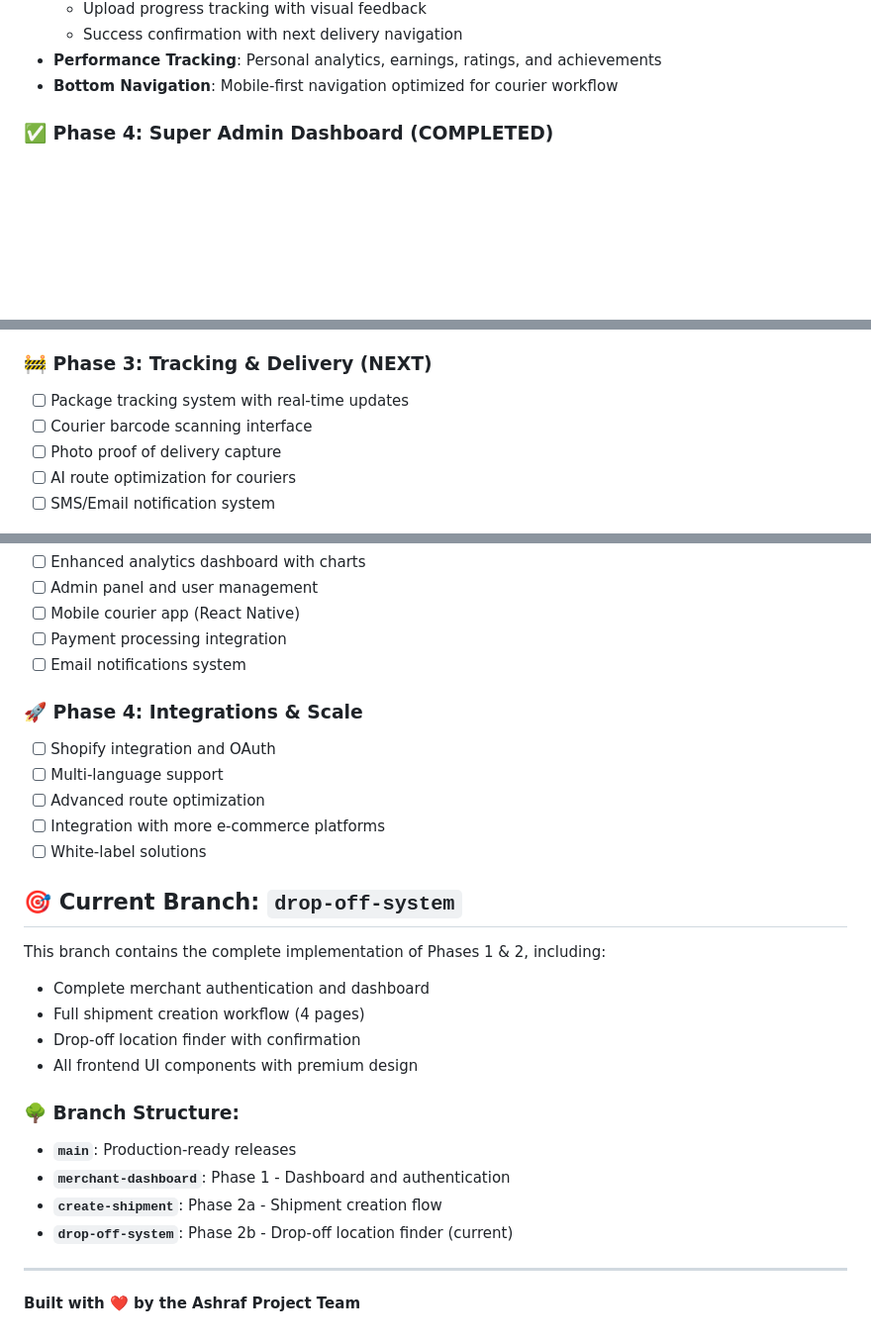
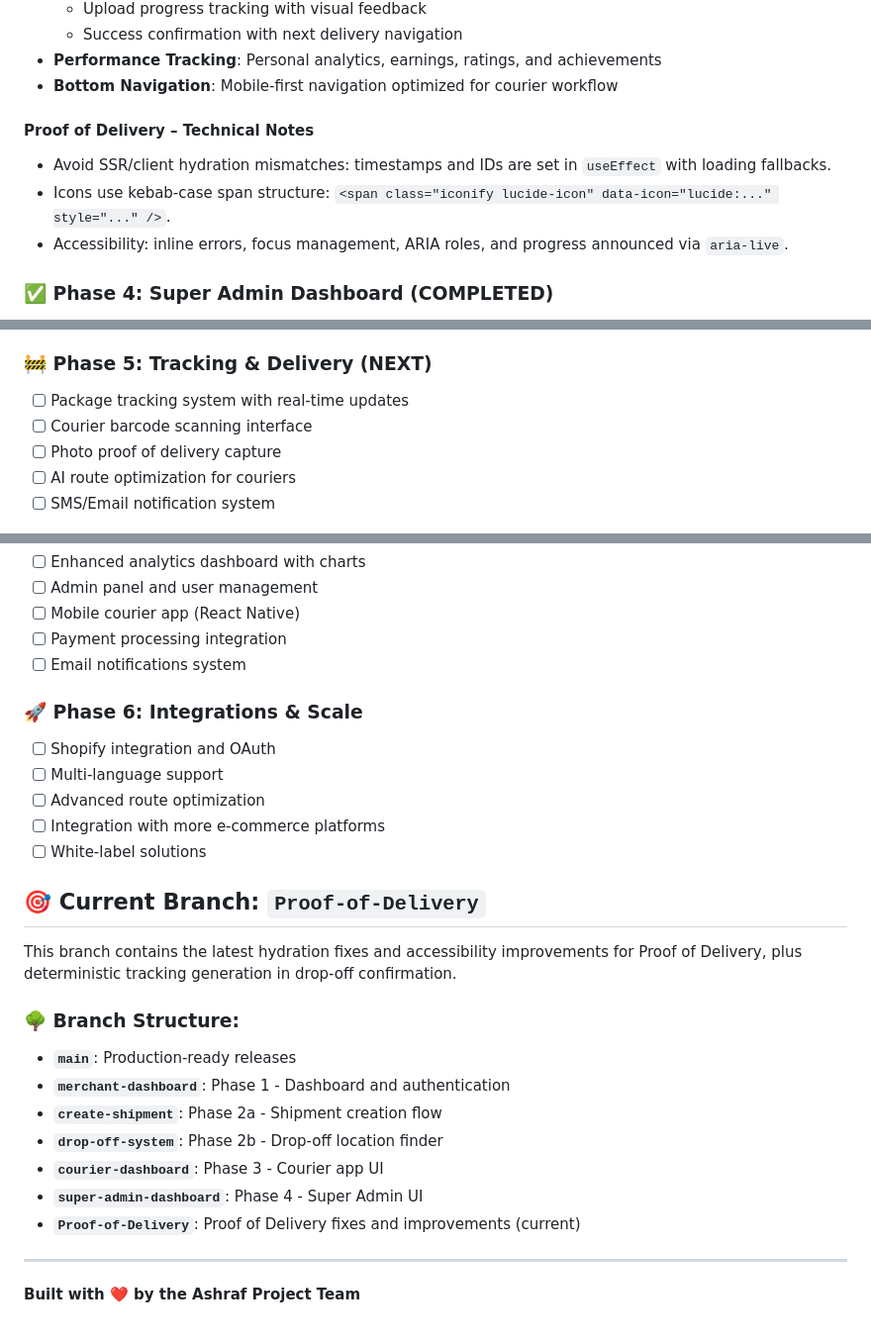
Before and after one commit to madhoundes/curiour-system, a Markdown page: README.md, 3 parts joined by grey strips. Shown: that part at 99% size. GitHub-like rendering; blank space fills up the shorter version.

Commit message:
docs(readme): Update Proof of Delivery notes, branch info, and roadmap numbering

```diff
--- a/README.md
+++ b/README.md
@@ -44,6 +44,11 @@ This platform enables merchants to create shipments, generate labels, and track
   - Success confirmation with next delivery navigation
 - **Performance Tracking**: Personal analytics, earnings, ratings, and achievements
 - **Bottom Navigation**: Mobile-first navigation optimized for courier workflow
+
+#### Proof of Delivery – Technical Notes
+- Avoid SSR/client hydration mismatches: timestamps and IDs are set in `useEffect` with loading fallbacks.
+- Icons use kebab-case span structure: `<span class="iconify lucide-icon" data-icon="lucide:..." style="..." />`.
+- Accessibility: inline errors, focus management, ARIA roles, and progress announced via `aria-live`.
 
 ### ✅ **Phase 4: Super Admin Dashboard (COMPLETED)**
 - **Platform Overview**: System health monitoring with real-time stats (merchants, couriers, shipments, revenue)
@@ -322,7 +327,7 @@ For support, email support@ashrafproject.com or join our Slack channel.
 - [x] Drop-off location finder with search, filters, and maps UI
 - [x] Drop-off confirmation with detailed instructions
 
-### 🚧 **Phase 3: Tracking & Delivery (NEXT)**
+### 🚧 **Phase 5: Tracking & Delivery (NEXT)**
 - [ ] Package tracking system with real-time updates
 - [ ] Courier barcode scanning interface
 - [ ] Photo proof of delivery capture
@@ -336,25 +341,24 @@ For support, email support@ashrafproject.com or join our Slack channel.
 - [ ] Payment processing integration
 - [ ] Email notifications system
 
-### 🚀 **Phase 4: Integrations & Scale**
+### 🚀 **Phase 6: Integrations & Scale**
 - [ ] Shopify integration and OAuth
 - [ ] Multi-language support
 - [ ] Advanced route optimization
 - [ ] Integration with more e-commerce platforms
 - [ ] White-label solutions
 
-## 🎯 **Current Branch: `drop-off-system`**
-This branch contains the complete implementation of Phases 1 & 2, including:
-- Complete merchant authentication and dashboard
-- Full shipment creation workflow (4 pages)
-- Drop-off location finder with confirmation
-- All frontend UI components with premium design
+## 🎯 **Current Branch: `Proof-of-Delivery`**
+This branch contains the latest hydration fixes and accessibility improvements for Proof of Delivery, plus deterministic tracking generation in drop-off confirmation.
 
 ### 🌳 **Branch Structure:**
 - **`main`**: Production-ready releases
 - **`merchant-dashboard`**: Phase 1 - Dashboard and authentication
 - **`create-shipment`**: Phase 2a - Shipment creation flow
-- **`drop-off-system`**: Phase 2b - Drop-off location finder (current)
+- **`drop-off-system`**: Phase 2b - Drop-off location finder
+- **`courier-dashboard`**: Phase 3 - Courier app UI
+- **`super-admin-dashboard`**: Phase 4 - Super Admin UI
+- **`Proof-of-Delivery`**: Proof of Delivery fixes and improvements (current)
 
 ---
 
```
